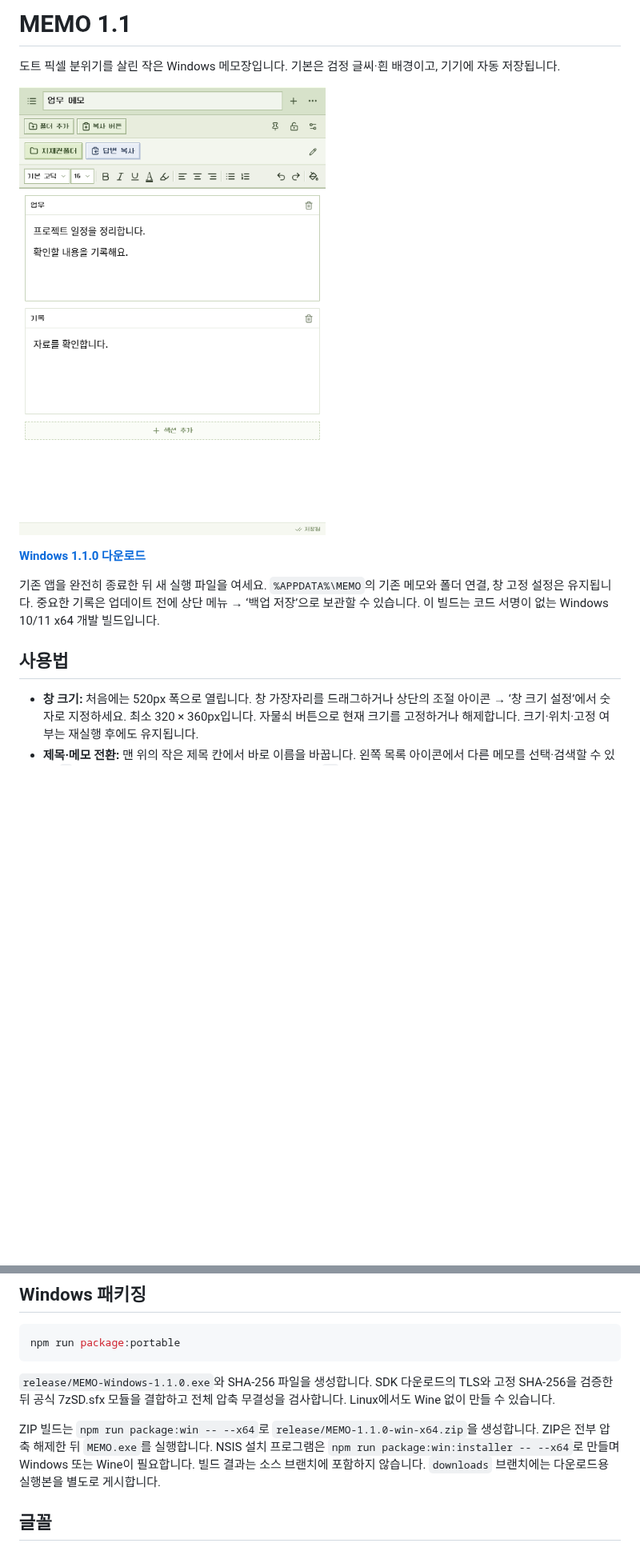
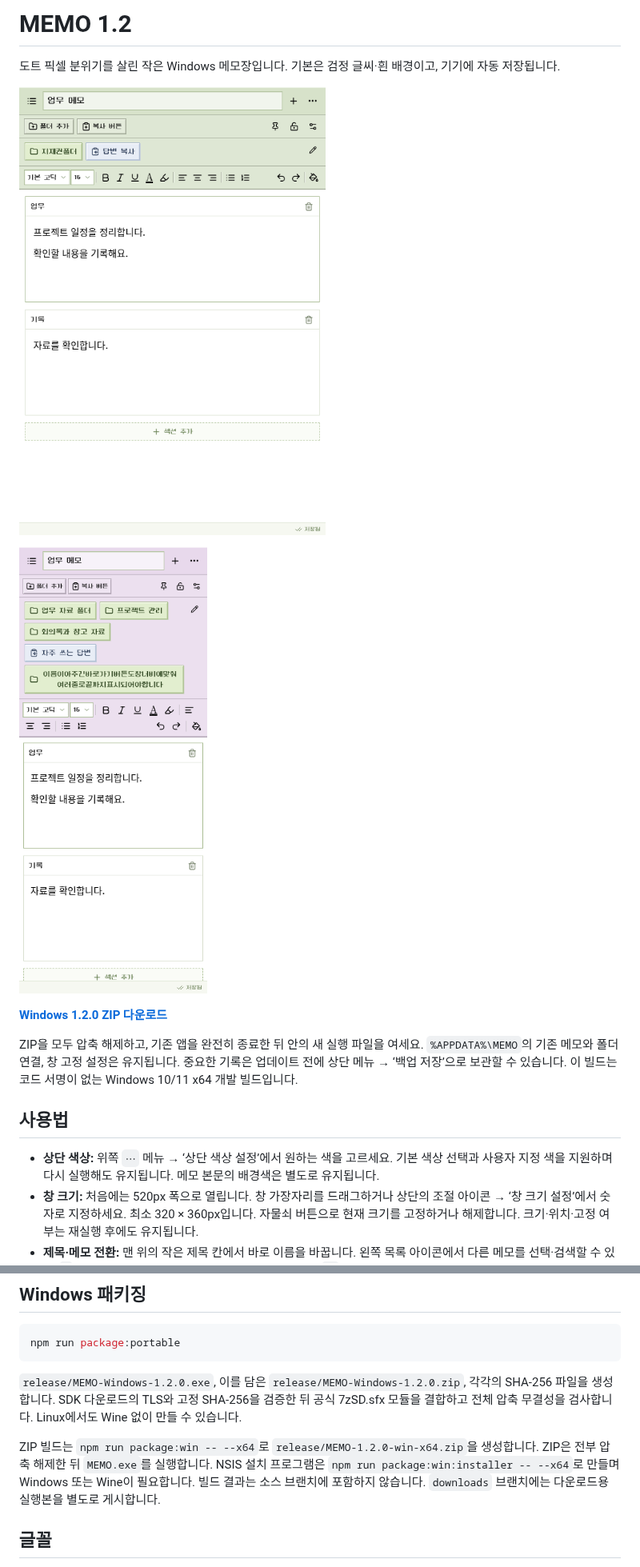
Before and after one commit to leejiwon921215-star/MEMO, a Markdown page: README.md, 2 parts joined by grey strips. Shown at 80% size. GitHub-like rendering; pictures changed too: docs/preview.png, docs/wrapped-preview.png (added); blank space fills up the shorter version.

Commit message:
Add header colors and wrap shortcuts for narrow memo windows

````diff
--- a/README.md
+++ b/README.md
@@ -1,15 +1,18 @@
-# MEMO 1.1
+# MEMO 1.2
 
 도트 픽셀 분위기를 살린 작은 Windows 메모장입니다. 기본은 검정 글씨·흰 배경이고, 기기에 자동 저장됩니다.
 
 ![메모 화면](docs/preview.png)
 
-**[Windows 1.1.0 다운로드](https://github.com/leejiwon921215-star/MEMO/raw/refs/heads/downloads/MEMO-Windows-1.1.0.exe)**
+![좁은 창에서 줄바꿈되는 바로가기와 상단 색상](docs/wrapped-preview.png)
 
-기존 앱을 완전히 종료한 뒤 새 실행 파일을 여세요. `%APPDATA%\MEMO`의 기존 메모와 폴더 연결, 창 고정 설정은 유지됩니다. 중요한 기록은 업데이트 전에 상단 메뉴 → ‘백업 저장’으로 보관할 수 있습니다. 이 빌드는 코드 서명이 없는 Windows 10/11 x64 개발 빌드입니다.
+**[Windows 1.2.0 ZIP 다운로드](https://github.com/leejiwon921215-star/MEMO/raw/refs/heads/downloads/MEMO-Windows-1.2.0.zip)**
+
+ZIP을 모두 압축 해제하고, 기존 앱을 완전히 종료한 뒤 안의 새 실행 파일을 여세요. `%APPDATA%\MEMO`의 기존 메모와 폴더 연결, 창 고정 설정은 유지됩니다. 중요한 기록은 업데이트 전에 상단 메뉴 → ‘백업 저장’으로 보관할 수 있습니다. 이 빌드는 코드 서명이 없는 Windows 10/11 x64 개발 빌드입니다.
 
 ## 사용법
 
+- **상단 색상:** 위쪽 `⋯` 메뉴 → ‘상단 색상 설정’에서 원하는 색을 고르세요. 기본 색상 선택과 사용자 지정 색을 지원하며 다시 실행해도 유지됩니다. 메모 본문의 배경색은 별도로 유지됩니다.
 - **창 크기:** 처음에는 520px 폭으로 열립니다. 창 가장자리를 드래그하거나 상단의 조절 아이콘 → ‘창 크기 설정’에서 숫자로 지정하세요. 최소 320 × 360px입니다. 자물쇠 버튼으로 현재 크기를 고정하거나 해제합니다. 크기·위치·고정 여부는 재실행 후에도 유지됩니다.
 - **제목·메모 전환:** 맨 위의 작은 제목 칸에서 바로 이름을 바꿉니다. 왼쪽 목록 아이콘에서 다른 메모를 선택·검색할 수 있고, `+`로 새 메모를 만듭니다. 즐겨찾기·백업·삭제는 위쪽 `⋯` 메뉴에 있습니다.
 - **폴더 버튼:** 상단 ‘폴더 추가’ → 버튼 이름 → 폴더 선택 → ‘상단 고정’ 또는 ‘본문 커서 위치’ → ‘버튼 추가’. 버튼을 누르면 Windows 탐색기가 열립니다. 원본 폴더와 파일을 수정하거나 삭제하지 않습니다.
@@ -65,9 +68,9 @@ TLS와 패키지 무결성 검증을 유지합니다. 개발 서버는 환경을
 npm run package:portable
 ```
 
-`release/MEMO-Windows-1.1.0.exe`와 SHA-256 파일을 생성합니다. SDK 다운로드의 TLS와 고정 SHA-256을 검증한 뒤 공식 7zSD.sfx 모듈을 결합하고 전체 압축 무결성을 검사합니다. Linux에서도 Wine 없이 만들 수 있습니다.
+`release/MEMO-Windows-1.2.0.exe`, 이를 담은 `release/MEMO-Windows-1.2.0.zip`, 각각의 SHA-256 파일을 생성합니다. SDK 다운로드의 TLS와 고정 SHA-256을 검증한 뒤 공식 7zSD.sfx 모듈을 결합하고 전체 압축 무결성을 검사합니다. Linux에서도 Wine 없이 만들 수 있습니다.
 
-ZIP 빌드는 `npm run package:win -- --x64`로 `release/MEMO-1.1.0-win-x64.zip`을 생성합니다. ZIP은 전부 압축 해제한 뒤 `MEMO.exe`를 실행합니다. NSIS 설치 프로그램은 `npm run package:win:installer -- --x64`로 만들며 Windows 또는 Wine이 필요합니다. 빌드 결과는 소스 브랜치에 포함하지 않습니다. `downloads` 브랜치에는 다운로드용 실행본을 별도로 게시합니다.
+ZIP 빌드는 `npm run package:win -- --x64`로 `release/MEMO-1.2.0-win-x64.zip`을 생성합니다. ZIP은 전부 압축 해제한 뒤 `MEMO.exe`를 실행합니다. NSIS 설치 프로그램은 `npm run package:win:installer -- --x64`로 만들며 Windows 또는 Wine이 필요합니다. 빌드 결과는 소스 브랜치에 포함하지 않습니다. `downloads` 브랜치에는 다운로드용 실행본을 별도로 게시합니다.
 
 ## 글꼴
 
````
Also changed, not shown: other parts of README.md (+2 -2 lines), 11 other files.
